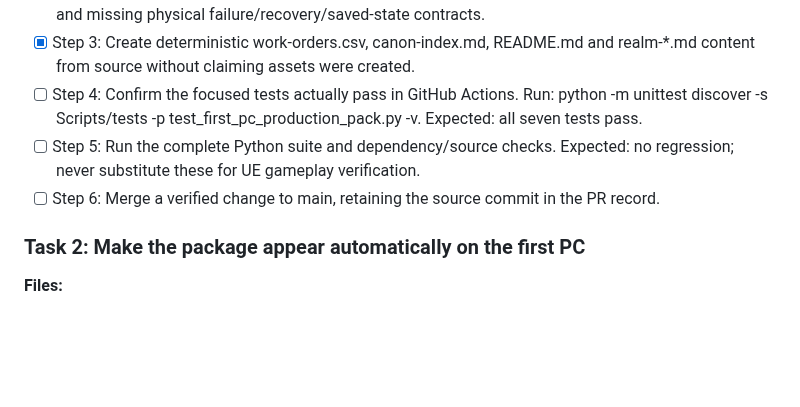
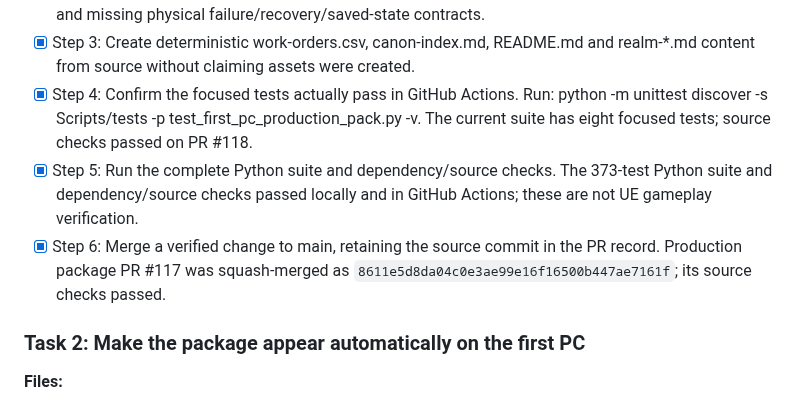
Before and after one commit to matthagersenior/TheUnmadeGame, a Markdown page: docs/plans/2026-10-19-unreal-arrival-production-readiness.md, the part around the change. GitHub-like rendering; blank space fills up the shorter version.

Commit message:
Close verified first-PC production package checklist
Mark the source-linked package verification and merge steps complete using verified PR evidence. Leave Unreal host and Editor gates open.

```diff
--- a/docs/plans/2026-10-19-unreal-arrival-production-readiness.md
+++ b/docs/plans/2026-10-19-unreal-arrival-production-readiness.md
@@ -37,9 +37,9 @@
 - [x] Step 1: Add tests for 9 realm dossiers, 11 city guides, 54 real main-story steps, 27 authored evidence clues, 9 optional side stories, 82 registered returning residents, 99 quest ledger rows, 39 boss rows, 60 item rows, 23 learned skills and 256 Ability Codex entries.
 - [x] Step 2: Refuse duplicate record IDs, unknown referenced quest bosses, out-of-order realm chapters and missing physical failure/recovery/saved-state contracts.
 - [x] Step 3: Create deterministic work-orders.csv, canon-index.md, README.md and realm-*.md content from source without claiming assets were created.
-- [ ] Step 4: Confirm the focused tests actually pass in GitHub Actions. Run: python -m unittest discover -s Scripts/tests -p test_first_pc_production_pack.py -v. Expected: all seven tests pass.
-- [ ] Step 5: Run the complete Python suite and dependency/source checks. Expected: no regression; never substitute these for UE gameplay verification.
-- [ ] Step 6: Merge a verified change to main, retaining the source commit in the PR record.
+- [x] Step 4: Confirm the focused tests actually pass in GitHub Actions. Run: python -m unittest discover -s Scripts/tests -p test_first_pc_production_pack.py -v. The current suite has eight focused tests; source checks passed on PR #118.
+- [x] Step 5: Run the complete Python suite and dependency/source checks. The 373-test Python suite and dependency/source checks passed locally and in GitHub Actions; these are not UE gameplay verification.
+- [x] Step 6: Merge a verified change to main, retaining the source commit in the PR record. Production package PR #117 was squash-merged as `8611e5d8da04c0e3ae99e16f16500b447ae7161f`; its source checks passed.
 
 ### Task 2: Make the package appear automatically on the first PC
 
```
